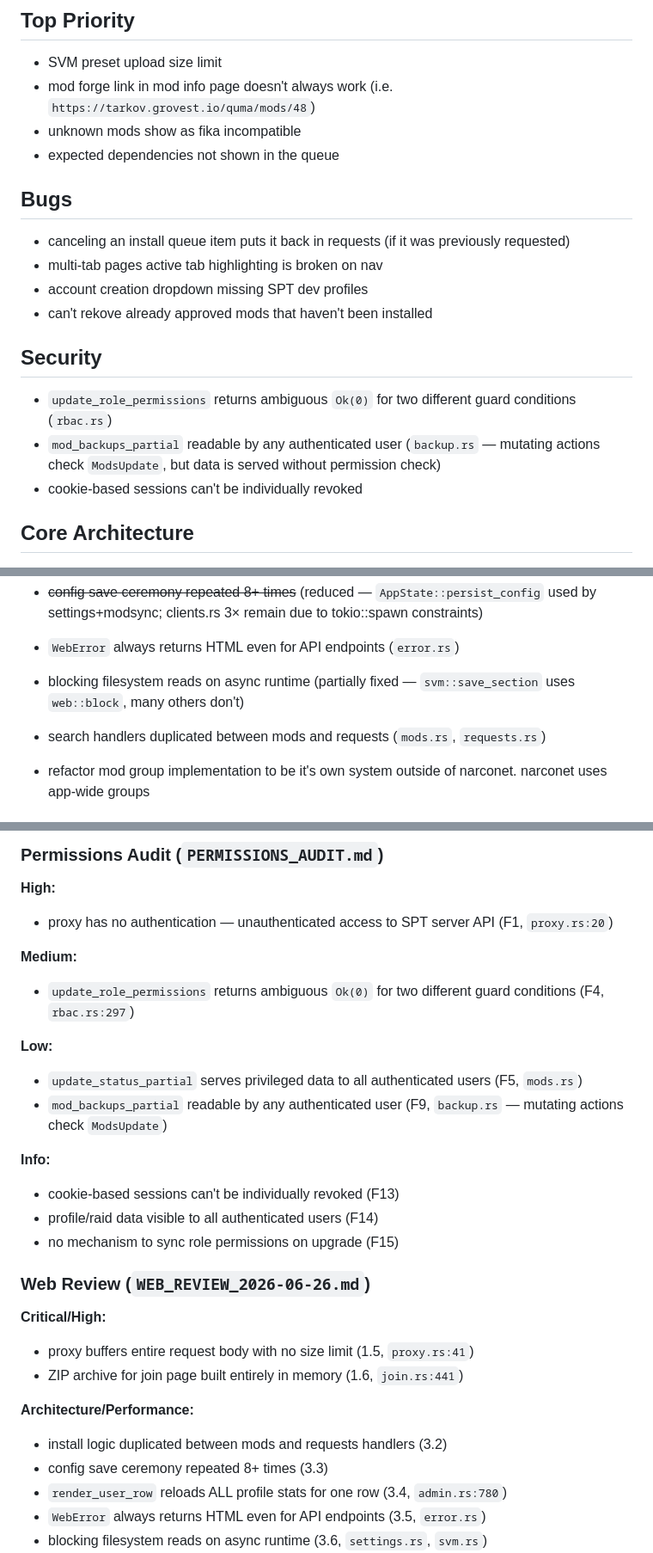
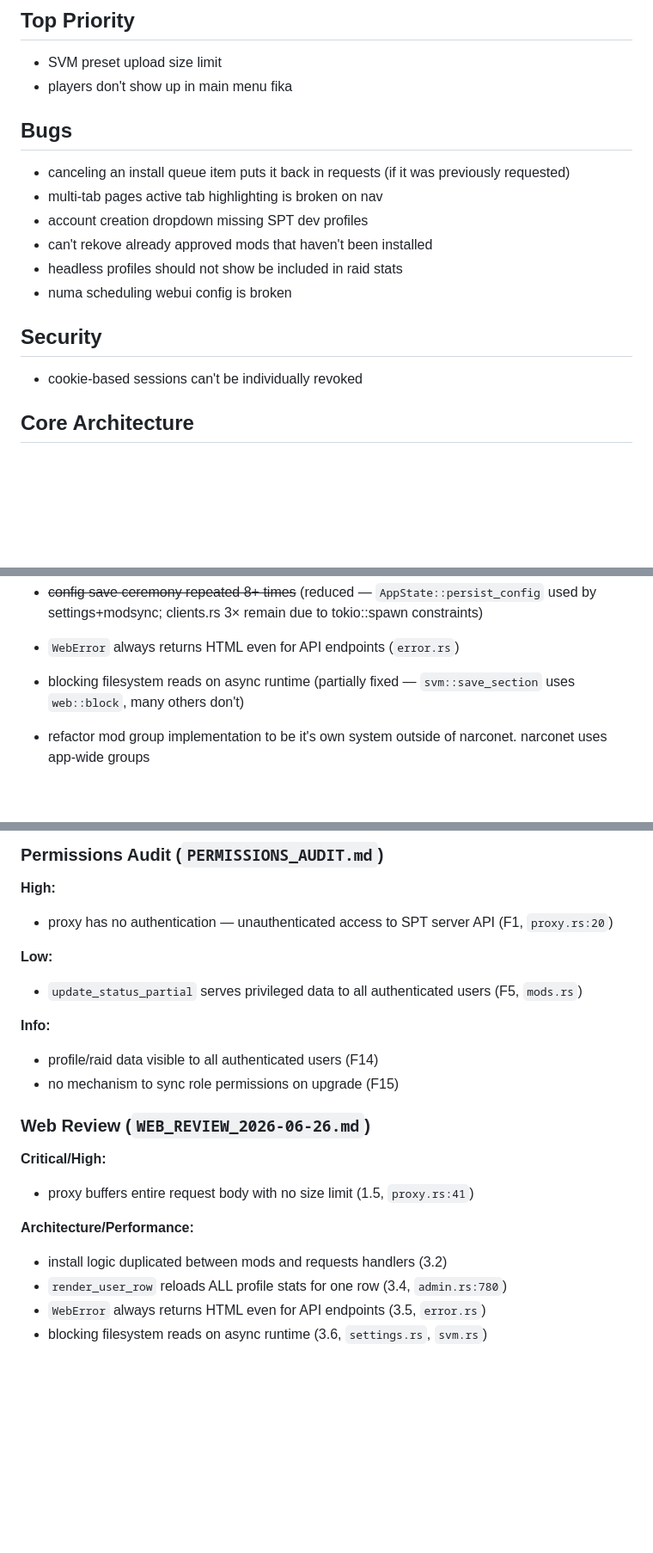
Before and after one commit to cebarks/quartermaster, a Markdown page: TODO.md, 3 parts joined by grey strips. Shown at 86% size. Drawn GitHub-style; blank space fills up the shorter version.

Commit message:
TODO update

```diff
--- a/TODO.md
+++ b/TODO.md
@@ -2,19 +2,17 @@
 
 ## Top Priority
 - SVM preset upload size limit
-- mod forge link in mod info page doesn't always work (i.e. `https://tarkov.grovest.io/quma/mods/48`)
-- unknown mods show as fika incompatible
-- expected dependencies not shown in the queue
+- players don't show up in main menu fika
 
 ## Bugs
 - canceling an install queue item puts it back in requests (if it was previously requested)
 - multi-tab pages active tab highlighting is broken on nav
 - account creation dropdown missing SPT dev profiles
 - can't rekove already approved mods that haven't been installed
+- headless profiles should not show be included in raid stats
+- numa scheduling webui config is broken
 
 ## Security
-- `update_role_permissions` returns ambiguous `Ok(0)` for two different guard conditions (`rbac.rs`)
-- `mod_backups_partial` readable by any authenticated user (`backup.rs` — mutating actions check `ModsUpdate`, but data is served without permission check)
 - cookie-based sessions can't be individually revoked
 
 ## Core Architecture
@@ -25,7 +23,6 @@
 - `WebError` always returns HTML even for API endpoints (`error.rs`)
 - blocking filesystem reads on async runtime (partially fixed — `svm::save_section` uses `web::block`, many others don't)
 
-- search handlers duplicated between mods and requests (`mods.rs`, `requests.rs`)
 - refactor mod group implementation to be it's own system outside of narconet. narconet uses app-wide groups
 
 ## Headless Client
@@ -127,15 +125,10 @@ Items below are sourced from review/audit documents. See the linked file for ful
 **High:**
 - proxy has no authentication — unauthenticated access to SPT server API (F1, `proxy.rs:20`)
 
-**Medium:**
-- `update_role_permissions` returns ambiguous `Ok(0)` for two different guard conditions (F4, `rbac.rs:297`)
-
 **Low:**
 - `update_status_partial` serves privileged data to all authenticated users (F5, `mods.rs`)
-- `mod_backups_partial` readable by any authenticated user (F9, `backup.rs` — mutating actions check `ModsUpdate`)
 
 **Info:**
-- cookie-based sessions can't be individually revoked (F13)
 - profile/raid data visible to all authenticated users (F14)
 - no mechanism to sync role permissions on upgrade (F15)
 
@@ -143,11 +136,9 @@ Items below are sourced from review/audit documents. See the linked file for ful
 
 **Critical/High:**
 - proxy buffers entire request body with no size limit (1.5, `proxy.rs:41`)
-- ZIP archive for join page built entirely in memory (1.6, `join.rs:441`)
 
 **Architecture/Performance:**
 - install logic duplicated between mods and requests handlers (3.2)
-- config save ceremony repeated 8+ times (3.3)
 - `render_user_row` reloads ALL profile stats for one row (3.4, `admin.rs:780`)
 - `WebError` always returns HTML even for API endpoints (3.5, `error.rs`)
 - blocking filesystem reads on async runtime (3.6, `settings.rs`, `svm.rs`)
```
Also changed, not shown: other parts of TODO.md (+3 -2 lines).
